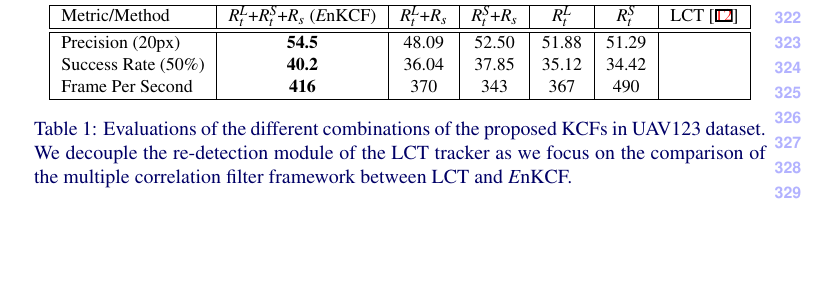
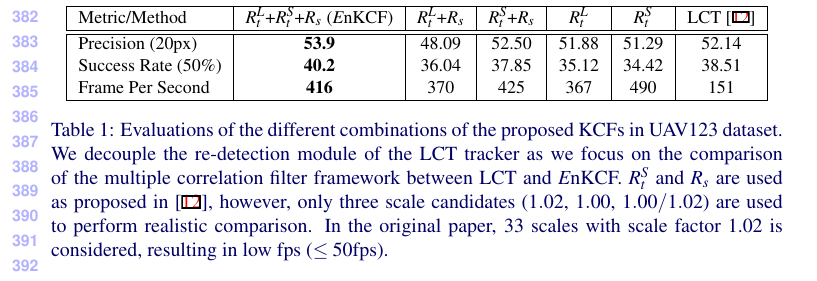
Before and after one commit to uzkent/EnKCF_Tracker, a LaTeX document (bmvc_review.tex): part of page 8 of 11 before the commit and part of page 9 of 11 after it, cut so that both start at the same text, the shorter picture padded with empty space. Compiled offline with pdfLaTeX.

Commit message:
Table Updated

```diff
--- a/bmvc_review.tex
+++ b/bmvc_review.tex
@@ -576,13 +576,14 @@ another low-speed scale adaptive SAMF tracker.
 \hline
 Metric/Method & $R_{t}^{L}$+$R_{t}^{S}$+$R_{s}$ ({\it E}nKCF) & $R_{t}^{L}$+$R_{s}$ & $R_{t}^{S}$+$R_{s}$ & $R_{t}^{L}$ & $R_{t}^{S}$ & LCT \cite{ma2015long}\\
 \hline\hline
-Precision ($20$px) & \textbf{54.5} & 48.09 & 52.50 & 51.88 & 51.29 &\\
-Success Rate ($50\%$) & \textbf{40.2} & 36.04 & 37.85 & 35.12 & 34.42 & \\
-Frame Per Second & \textbf{416} & 370 & 343 & 367 & 490 & \\
+Precision ($20$px) & \textbf{53.9} & 48.09 & 52.50 & 51.88 & 51.29 & 52.14 \\
+Success Rate ($50\%$) & \textbf{40.2} & 36.04 & 37.85 & 35.12 & 34.42 & 38.51\\
+Frame Per Second & \textbf{416} & 370 & 425 & 367 & 490 & 151 \\
 \hline
 \end{tabular}
 \end{center}
-\caption{Evaluations of the different combinations of the proposed KCFs in UAV123 dataset. We decouple the re-detection module of the LCT tracker as we focus on the comparison of the multiple correlation filter framework between LCT and  {\it E}nKCF.}
+\caption{Evaluations of the different combinations of the proposed KCFs in UAV123 dataset. We decouple the re-detection module of the LCT tracker as we focus on the comparison of the multiple correlation filter framework between LCT and  {\it E}nKCF. $R_{t}^{S}$ and $R_{s}$ are used as proposed in
+\cite{ma2015long}, however, only three scale candidates ($1.02$, $1.00$, $1.00/1.02$) are used to perform realistic comparison. In the original paper, 33 scales with scale factor 1.02 is considered, resulting in low fps ($\leq50$fps).}
 \end{table}
 
 
```
